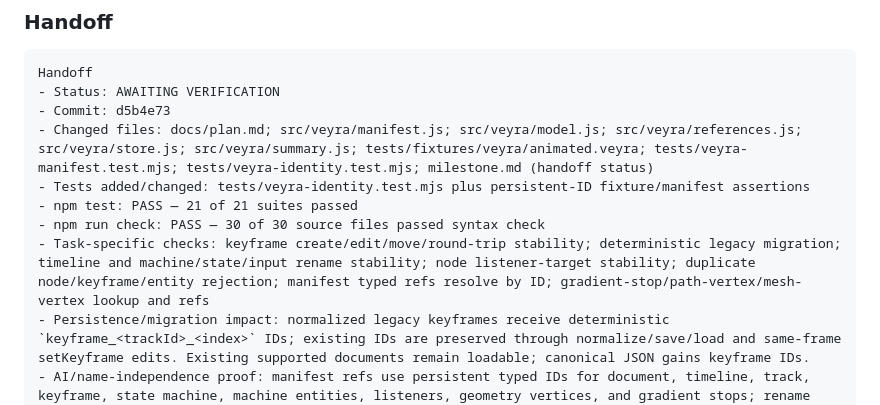
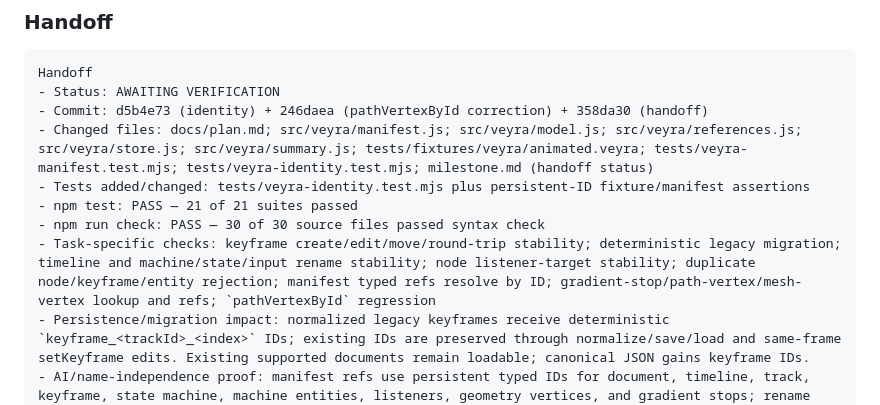
Before and after one commit to Logan17de/Rive_Rider, a Markdown page: milestone.md, the part around the change. GitHub-like rendering.

Commit message:
docs: update M0.1 correction handoff

````diff
--- a/milestone.md
+++ b/milestone.md
@@ -180,12 +180,12 @@ Prove at least:
 ```text
 Handoff
 - Status: AWAITING VERIFICATION
-- Commit: d5b4e73
+- Commit: d5b4e73 (identity) + 246daea (pathVertexById correction) + 358da30 (handoff)
 - Changed files: docs/plan.md; src/veyra/manifest.js; src/veyra/model.js; src/veyra/references.js; src/veyra/store.js; src/veyra/summary.js; tests/fixtures/veyra/animated.veyra; tests/veyra-manifest.test.mjs; tests/veyra-identity.test.mjs; milestone.md (handoff status)
 - Tests added/changed: tests/veyra-identity.test.mjs plus persistent-ID fixture/manifest assertions
 - npm test: PASS — 21 of 21 suites passed
 - npm run check: PASS — 30 of 30 source files passed syntax check
-- Task-specific checks: keyframe create/edit/move/round-trip stability; deterministic legacy migration; timeline and machine/state/input rename stability; node listener-target stability; duplicate node/keyframe/entity rejection; manifest typed refs resolve by ID; gradient-stop/path-vertex/mesh-vertex lookup and refs
+- Task-specific checks: keyframe create/edit/move/round-trip stability; deterministic legacy migration; timeline and machine/state/input rename stability; node listener-target stability; duplicate node/keyframe/entity rejection; manifest typed refs resolve by ID; gradient-stop/path-vertex/mesh-vertex lookup and refs; `pathVertexById` regression
 - Persistence/migration impact: normalized legacy keyframes receive deterministic `keyframe_<trackId>_<index>` IDs; existing IDs are preserved through normalize/save/load and same-frame setKeyframe edits. Existing supported documents remain loadable; canonical JSON gains keyframe IDs.
 - AI/name-independence proof: manifest refs use persistent typed IDs for document, timeline, track, keyframe, state machine, machine entities, listeners, geometry vertices, and gradient stops; rename tests resolve graph relationships without human-name lookup.
 - Known limitations: value-only transforms/geometry/colors/condition values remain owner-addressed; semantic inference, aliases, universal metadata, resolver, dependency graph, and editor UI remain out of scope. Independent verification has not yet run.
````
